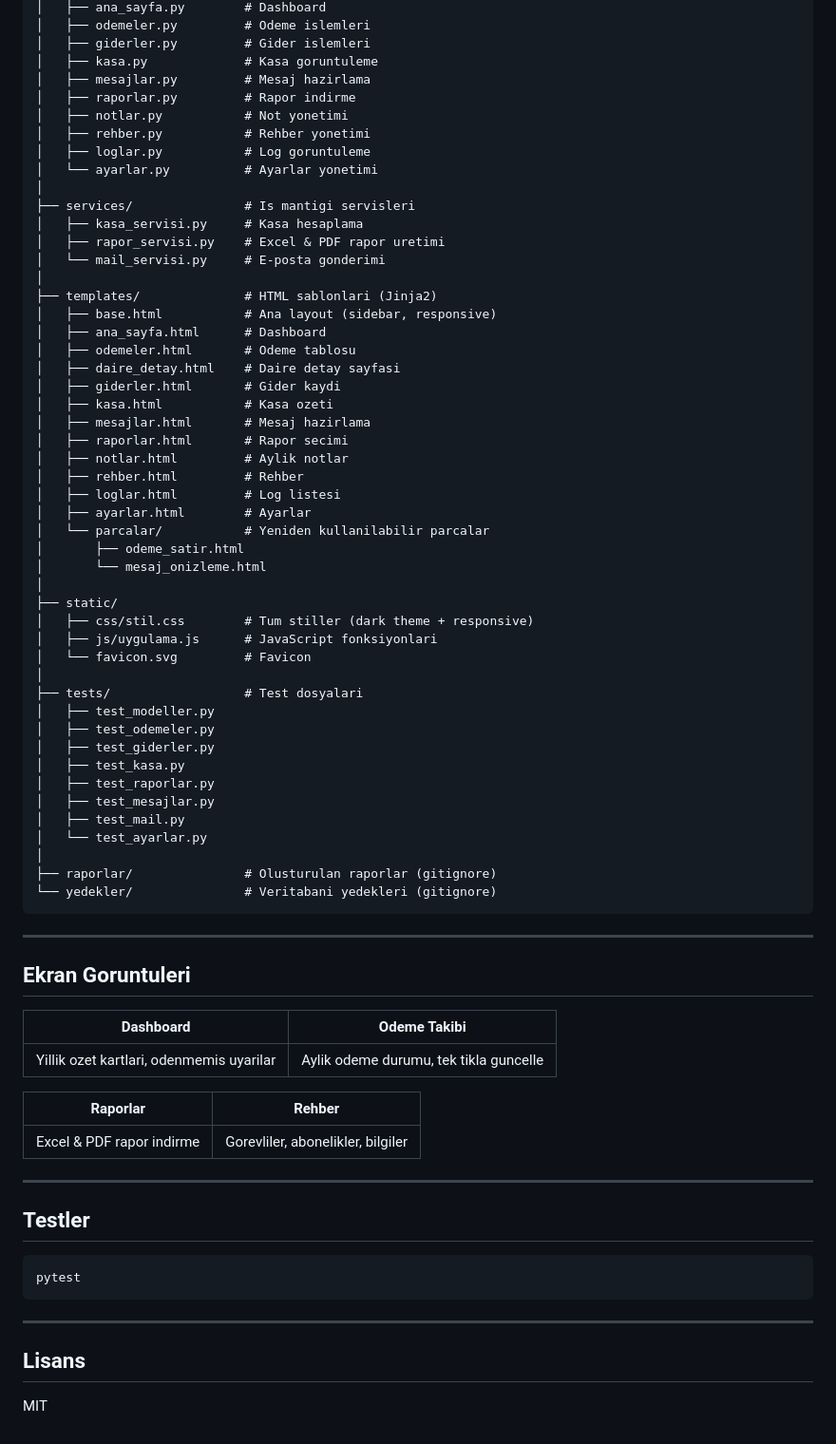
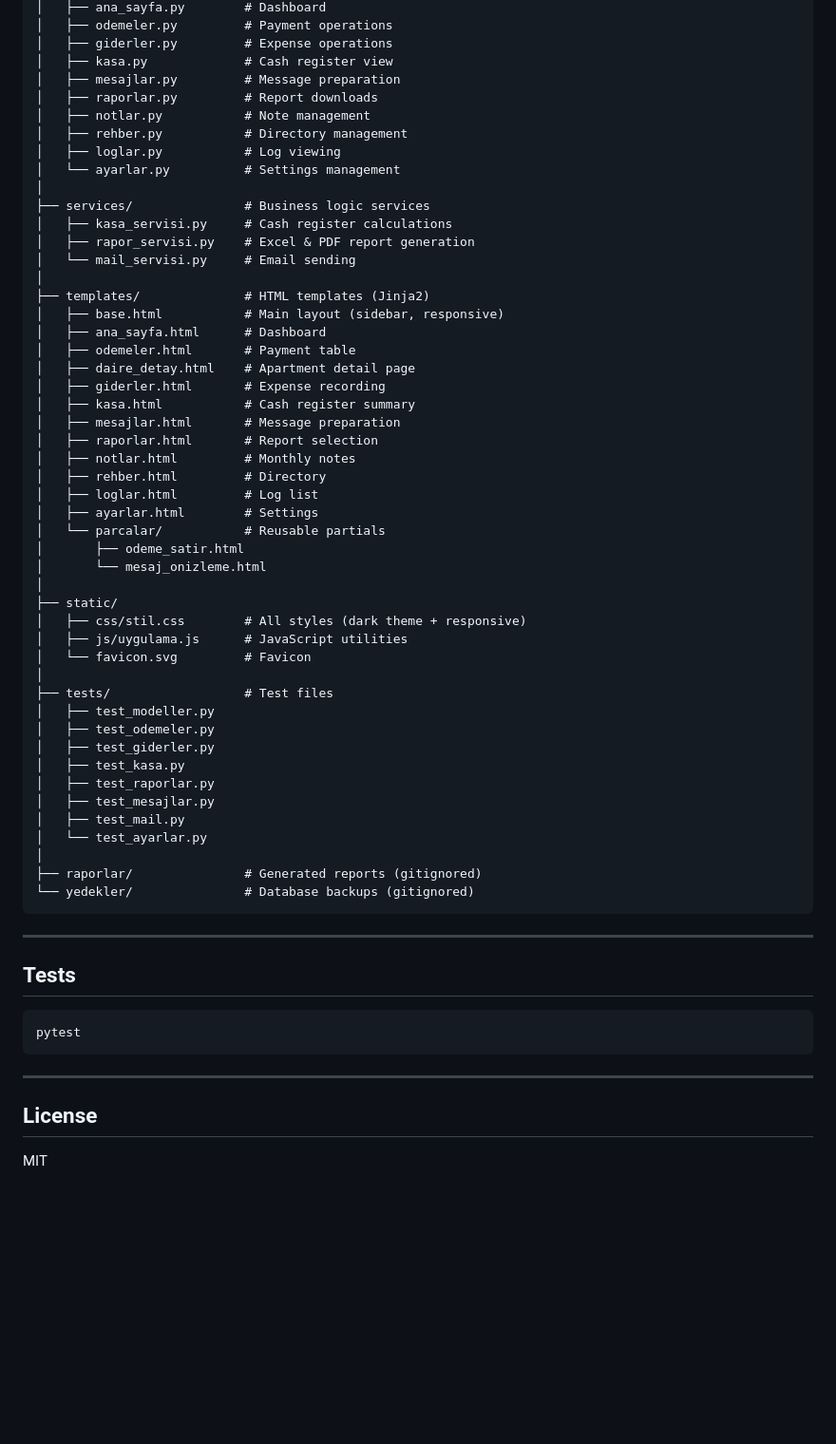
Before and after one commit to enes-ak/apartment-management, a Markdown page: README.md, the part around one of its changes. Shown at 95% size. GitHub-like rendering; blank space fills up the shorter version.

````diff
--- a/README.md
+++ b/README.md
@@ -153,42 +153,42 @@ apartment-management/
 │   ├── ana_sayfa.py        # Dashboard
-│   ├── odemeler.py         # Odeme islemleri
-│   ├── giderler.py         # Gider islemleri
-│   ├── kasa.py             # Kasa goruntuleme
-│   ├── mesajlar.py         # Mesaj hazirlama
-│   ├── raporlar.py         # Rapor indirme
-│   ├── notlar.py           # Not yonetimi
-│   ├── rehber.py           # Rehber yonetimi
-│   ├── loglar.py           # Log goruntuleme
-│   └── ayarlar.py          # Ayarlar yonetimi
+│   ├── odemeler.py         # Payment operations
+│   ├── giderler.py         # Expense operations
+│   ├── kasa.py             # Cash register view
+│   ├── mesajlar.py         # Message preparation
+│   ├── raporlar.py         # Report downloads
+│   ├── notlar.py           # Note management
+│   ├── rehber.py           # Directory management
+│   ├── loglar.py           # Log viewing
+│   └── ayarlar.py          # Settings management
 │
-├── services/               # Is mantigi servisleri
-│   ├── kasa_servisi.py     # Kasa hesaplama
-│   ├── rapor_servisi.py    # Excel & PDF rapor uretimi
-│   └── mail_servisi.py     # E-posta gonderimi
+├── services/               # Business logic services
+│   ├── kasa_servisi.py     # Cash register calculations
+│   ├── rapor_servisi.py    # Excel & PDF report generation
+│   └── mail_servisi.py     # Email sending
 │
-├── templates/              # HTML sablonlari (Jinja2)
-│   ├── base.html           # Ana layout (sidebar, responsive)
+├── templates/              # HTML templates (Jinja2)
+│   ├── base.html           # Main layout (sidebar, responsive)
 │   ├── ana_sayfa.html      # Dashboard
-│   ├── odemeler.html       # Odeme tablosu
-│   ├── daire_detay.html    # Daire detay sayfasi
-│   ├── giderler.html       # Gider kaydi
-│   ├── kasa.html           # Kasa ozeti
-│   ├── mesajlar.html       # Mesaj hazirlama
-│   ├── raporlar.html       # Rapor secimi
-│   ├── notlar.html         # Aylik notlar
-│   ├── rehber.html         # Rehber
-│   ├── loglar.html         # Log listesi
-│   ├── ayarlar.html        # Ayarlar
-│   └── parcalar/           # Yeniden kullanilabilir parcalar
+│   ├── odemeler.html       # Payment table
+│   ├── daire_detay.html    # Apartment detail page
+│   ├── giderler.html       # Expense recording
+│   ├── kasa.html           # Cash register summary
+│   ├── mesajlar.html       # Message preparation
+│   ├── raporlar.html       # Report selection
+│   ├── notlar.html         # Monthly notes
+│   ├── rehber.html         # Directory
+│   ├── loglar.html         # Log list
+│   ├── ayarlar.html        # Settings
+│   └── parcalar/           # Reusable partials
 │       ├── odeme_satir.html
 │       └── mesaj_onizleme.html
 │
 ├── static/
-│   ├── css/stil.css        # Tum stiller (dark theme + responsive)
-│   ├── js/uygulama.js      # JavaScript fonksiyonlari
+│   ├── css/stil.css        # All styles (dark theme + responsive)
+│   ├── js/uygulama.js      # JavaScript utilities
 │   └── favicon.svg         # Favicon
 │
-├── tests/                  # Test dosyalari
+├── tests/                  # Test files
 │   ├── test_modeller.py
 │   ├── test_odemeler.py
 │   ├── test_giderler.py
@@ -198,25 +198,13 @@ apartment-management/
 │   ├── test_mail.py
 │   └── test_ayarlar.py
 │
-├── raporlar/               # Olusturulan raporlar (gitignore)
-└── yedekler/               # Veritabani yedekleri (gitignore)
+├── raporlar/               # Generated reports (gitignored)
+└── yedekler/               # Database backups (gitignored)
 ```
 
 ---
 
-## Ekran Goruntuleri
-
-| Dashboard | Odeme Takibi |
-|-----------|-------------|
-| Yillik ozet kartlari, odenmemis uyarilar | Aylik odeme durumu, tek tikla guncelle |
-
-| Raporlar | Rehber |
-|----------|--------|
-| Excel & PDF rapor indirme | Gorevliler, abonelikler, bilgiler |
-
----
-
-## Testler
+## Tests
 
 ```bash
 pytest
@@ -224,6 +212,6 @@ pytest
 
 ---
 
-## Lisans
+## License
 
 MIT
````
Also changed, not shown: other parts of README.md (+96 -96 lines).
